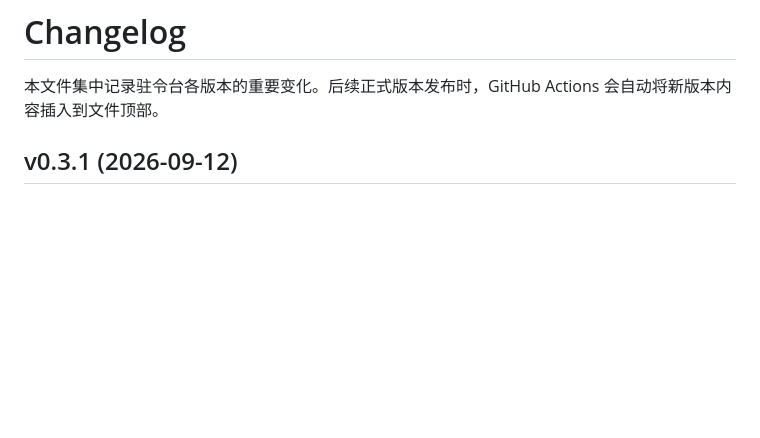
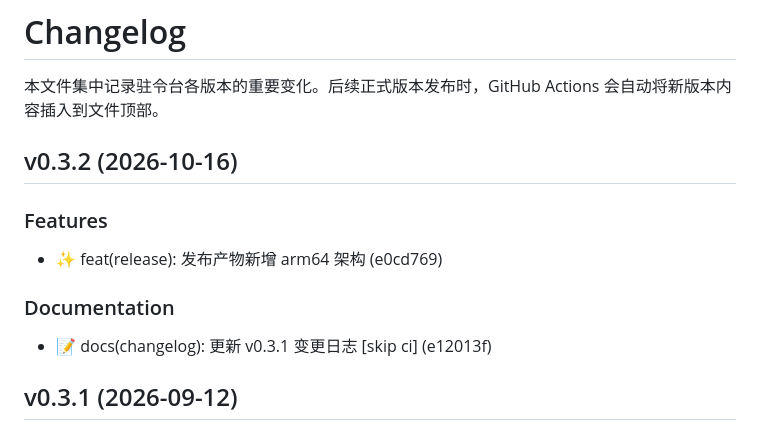
Before and after one commit to zhilv666/zlt, a Markdown page: CHANGELOG.md, the part around the change. Rendered like a GitHub page; blank space fills up the shorter version.

Commit message:
📝 docs(changelog): 更新 v0.3.2 变更日志 [skip ci]

```diff
--- a/CHANGELOG.md
+++ b/CHANGELOG.md
@@ -1,6 +1,16 @@
 # Changelog
 
 本文件集中记录驻令台各版本的重要变化。后续正式版本发布时，GitHub Actions 会自动将新版本内容插入到文件顶部。
+
+## v0.3.2 (2026-10-16)
+
+### Features
+
+- ✨ feat(release): 发布产物新增 arm64 架构 (e0cd769)
+
+### Documentation
+
+- 📝 docs(changelog): 更新 v0.3.1 变更日志 [skip ci] (e12013f)
 
 ## v0.3.1 (2026-09-12)
 
```
